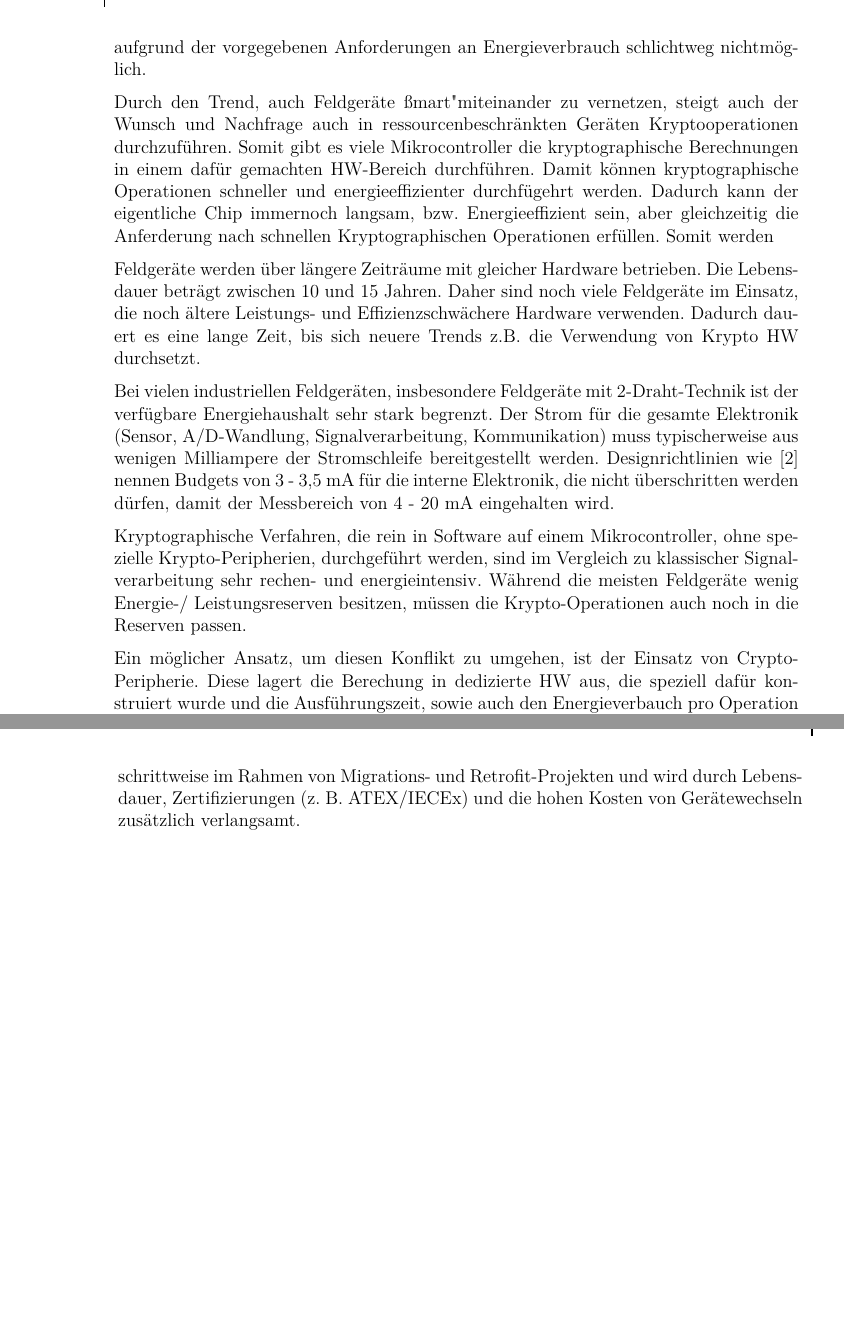
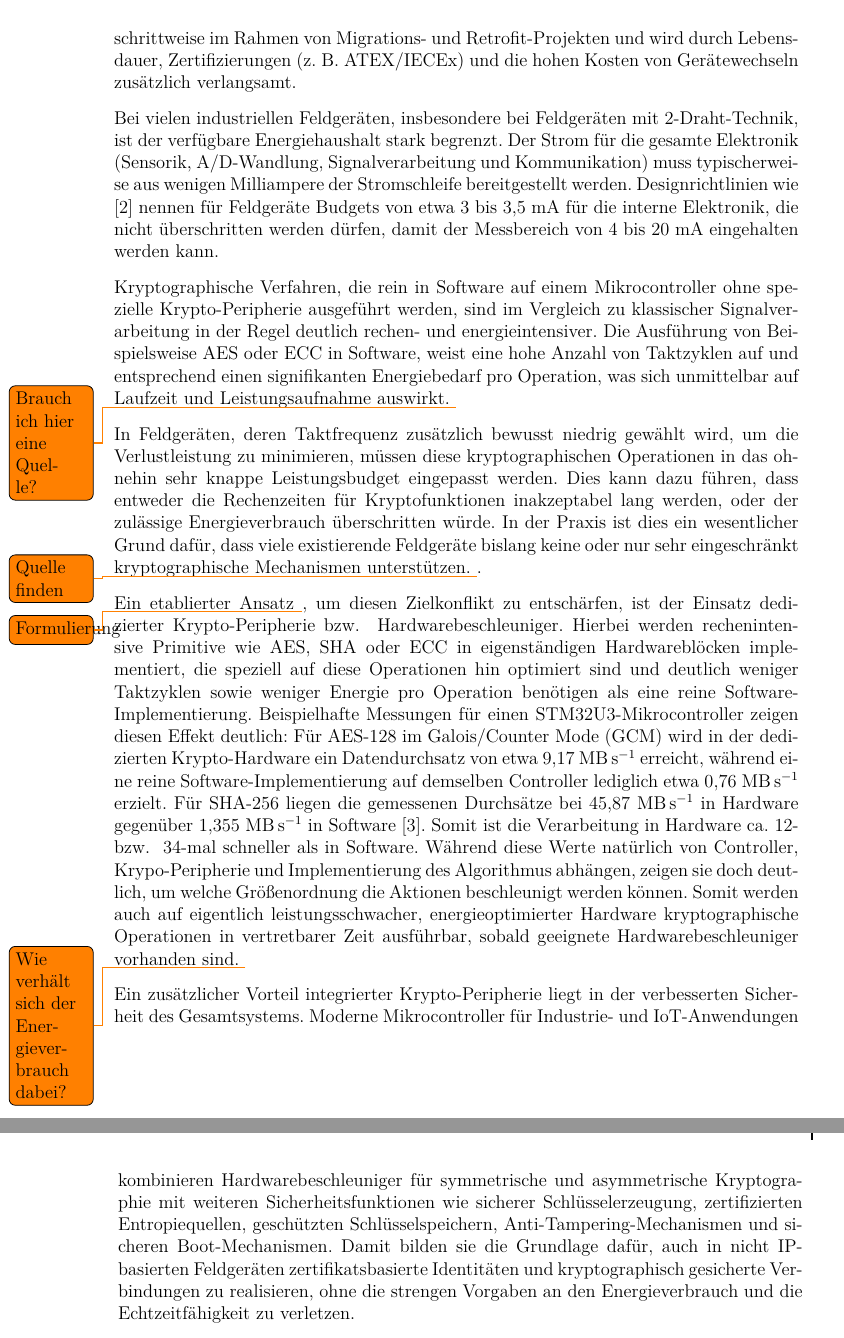
Before and after one commit to kilianr98/Thesis_Latex, a LaTeX thesis (_iMain.tex, which reads 003_Grundlagen/003_2_Stand_der_Technik/Stand_der__Technik_nicht_IP.tex, FBMStyle.tex): two parts of pages 14 and 15 of 22, joined at a grey line, cut at the place of the change, the shorter picture padded with empty space. Compiled offline with pdfLaTeX.

Commit message:
Daily commit

```diff
--- a/003_Grundlagen/003_2_Stand_der_Technik/Stand_der__Technik_nicht_IP.tex
+++ b/003_Grundlagen/003_2_Stand_der_Technik/Stand_der__Technik_nicht_IP.tex
@@ -42,13 +37,0 @@ und der Takt vom Mikrocontroller generell gedrosselt ist, können solche Operati
-(Hier irgendwie auf einen Test oder so verweisen). Aufgrund dessen wird häufig auf Kryptographische Operationen verzichtet, bzw. sind auch aufgrund
-der vorgegebenen Anforderungen an Energieverbrauch schlichtweg nichtmöglich.
-
-Durch den Trend, auch Feldgeräte "smart" miteinander zu vernetzen, steigt auch der Wunsch und Nachfrage auch in ressourcenbeschränkten Geräten Kryptooperationen
-durchzuführen.
-Somit gibt es viele Mikrocontroller die kryptographische Berechnungen in einem dafür gemachten HW-Bereich durchführen. Damit können kryptographische Operationen schneller und
-energieeffizienter durchfügehrt werden. Dadurch kann der eigentliche Chip immernoch langsam, bzw. Energieeffizient sein, aber gleichzeitig die Anferderung nach
-schnellen Kryptographischen Operationen erfüllen.
-Somit werden
-
-Feldgeräte werden über längere Zeiträume mit gleicher Hardware betrieben. Die Lebensdauer beträgt zwischen 10 und 15 Jahren.
-Daher sind noch viele Feldgeräte im Einsatz, die noch ältere Leistungs- und Effizienzschwächere Hardware verwenden.
-Dadurch dauert es eine lange Zeit, bis sich neuere Trends z.B. die Verwendung von Krypto HW durchsetzt.
@@ -60,15 +46,27 @@ Dadurch dauert es eine lange Zeit, bis sich neuere Trends z.B. die Verwendung vo
+Die Modernisierung hin zu Geräten mit integrierter Krypto-Hardware und damit die breite Umsetzung kryptografisch gesicherter Verbindungen bis hinunter zum Feldgerät erfolgt daher nur schrittweise im Rahmen von Migrations- und Retrofit-Projekten
+und wird durch Lebensdauer, Zertifizierungen (z. B. ATEX/IECEx) und die hohen Kosten von Gerätewechseln zusätzlich verlangsamt.
+
+
 % Thema begrenzter Strom
-Bei vielen industriellen Feldgeräten, insbesondere  Feldgeräte mit 2-Draht-Technik ist der verfügbare Energiehaushalt sehr stark begrenzt.
-Der Strom für die gesamte Elektronik (Sensor, A/D-Wandlung, Signalverarbeitung, Kommunikation) muss typischerweise aus wenigen Milliampere der Stromschleife bereitgestellt werden.
-Designrichtlinien wie \cite{johnson_power_2013} nennen Budgets von 3 - 3,5~\si{\milli\ampere} für die interne Elektronik, die nicht überschritten werden dürfen,
-damit der Messbereich von 4 - 20~\si{\milli\ampere} eingehalten wird.
+Bei vielen industriellen Feldgeräten, insbesondere bei Feldgeräten mit 2-Draht-Technik, ist der verfügbare Energiehaushalt stark begrenzt.
+Der Strom für die gesamte Elektronik (Sensorik, A/D-Wandlung, Signalverarbeitung und Kommunikation) muss typischerweise aus wenigen Milliampere der Stromschleife bereitgestellt werden.
+Designrichtlinien wie \cite{johnson_power_2013} nennen für Feldgeräte Budgets von etwa 3~bis 3{,}5~\si{\milli\ampere} für die interne Elektronik, die nicht überschritten werden dürfen, damit der Messbereich von 4~bis 20~\si{\milli\ampere} eingehalten werden kann. %Pass
 
-Kryptographische Verfahren, die rein in Software auf einem Mikrocontroller, ohne spezielle Krypto-Peripherien, durchgeführt werden,
-sind im Vergleich zu klassischer Signalverarbeitung sehr rechen- und energieintensiv.
-Während die meisten Feldgeräte wenig Energie-/ Leistungsreserven besitzen, müssen die Krypto-Operationen auch noch in die Reserven passen.
+Kryptographische Verfahren, die rein in Software auf einem Mikrocontroller ohne spezielle Krypto-Peripherie ausgeführt werden,
+sind im Vergleich zu klassischer Signalverarbeitung in der Regel deutlich rechen- und energieintensiver.
+Die Ausführung von Beispielsweise AES oder ECC in Software, weist eine hohe Anzahl von Taktzyklen auf und entsprechend einen signifikanten Energiebedarf pro Operation, was sich unmittelbar auf Laufzeit und Leistungsaufnahme auswirkt. \todo{Brauch ich hier eine Quelle?}
 
-Ein möglicher Ansatz, um diesen Konflikt zu umgehen, ist der Einsatz von Crypto-Peripherie. Diese lagert die Berechung in dedizierte HW aus, die speziell dafür konstruiert wurde und die Ausführungszeit,
-sowie auch den Energieverbauch pro Operation deutlich reduzieren.
+In Feldgeräten, deren Taktfrequenz zusätzlich bewusst niedrig gewählt wird, um die Verlustleistung zu minimieren, müssen diese kryptographischen Operationen in das ohnehin sehr knappe Leistungsbudget eingepasst werden.
+Dies kann dazu führen, dass entweder die Rechenzeiten für Kryptofunktionen inakzeptabel lang werden, oder der zulässige Energieverbrauch überschritten würde.
+In der Praxis ist dies ein wesentlicher Grund dafür, dass viele existierende Feldgeräte bislang keine oder nur sehr eingeschränkt kryptographische Mechanismen unterstützen. \todo{Quelle finden}.
 
-Ein weiterer Vorteil ist auch die erhöhte Sicherheit, da weitere Security Mechanismen wie sichere Erzeugung von privaten Schlüsseln, Zertifizierte Entropie, Anti-Tampering-Maßnahmen und weitere Features bietet.
+Ein etablierter Ansatz \todo{Formulierung}, um diesen Zielkonflikt zu entschärfen, ist der Einsatz dedizierter Krypto-Peripherie bzw.~ Hardwarebeschleuniger.
+Hierbei werden rechenintensive Primitive wie AES, SHA oder ECC in eigenständigen Hardwareblöcken implementiert, die speziell auf diese Operationen hin optimiert sind und deutlich weniger Taktzyklen sowie weniger Energie pro Operation benötigen als eine reine Software-Implementierung. %\cite{banerjee_energy-efficient_2017,panic_embedded_2016,rozlomii_hardware_2024}
+Beispielhafte Messungen für einen STM32U3-Mikrocontroller zeigen diesen Effekt deutlich:
+Für AES-128 im Galois/Counter Mode (GCM) wird in der dedizierten Krypto-Hardware ein Datendurchsatz von etwa
+9{,}17~\si{\mega\byte\per\second} erreicht, während eine reine Software-Implementierung auf demselben Controller lediglich etwa 0{,}76~\si{\mega\byte\per\second} erzielt.
+Für SHA-256 liegen die gemessenen Durchsätze bei 45{,}87~\si{\mega\byte\per\second} in Hardware gegenüber 1{,}355~\si{\mega\byte\per\second} in Software \cite{oryx_embedded_benchmark_nodate}.
+Somit ist die Verarbeitung in Hardware ca. 12- bzw.~ 34-mal schneller als in Software.
+Während diese Werte natürlich von Controller, Krypo-Peripherie und Implementierung des Algorithmus abhängen, zeigen sie doch deutlich, um welche Größenordnung die Aktionen beschleunigt werden können.
+Somit werden auch auf eigentlich leistungsschwacher, energieoptimierter Hardware kryptographische Operationen in vertretbarer Zeit ausführbar, sobald geeignete Hardwarebeschleuniger vorhanden sind. \todo{Wie verhält sich der Energieverbrauch dabei?}
 
@@ -80 +74,3 @@ deutlich länger als klassische IT-Hardware (Zitat). Das bedeutet, dass heute no
-Die Modernisierung hin zu Geräten mit integrierter Krypto-Hardware und damit die breite Umsetzung kryptografisch gesicherter Verbindungen bis hinunter zum Feldgerät erfolgt daher nur schrittweise im Rahmen von Migrations- und Retrofit-Projekten und wird durch Lebensdauer, Zertifizierungen (z. B. ATEX/IECEx) und die hohen Kosten von Gerätewechseln zusätzlich verlangsamt.
+Ein zusätzlicher Vorteil integrierter Krypto-Peripherie liegt in der verbesserten Sicherheit des Gesamtsystems.
+Moderne Mikrocontroller für Industrie- und IoT-Anwendungen kombinieren Hardwarebeschleuniger für symmetrische und asymmetrische Kryptographie mit weiteren Sicherheitsfunktionen wie sicherer Schlüsselerzeugung, zertifizierten Entropiequellen, geschützten Schlüsselspeichern, Anti-Tampering-Mechanismen und sicheren Boot-Mechanismen.
+Damit bilden sie die Grundlage dafür, auch in nicht IP-basierten Feldgeräten zertifikatsbasierte Identitäten und kryptographisch gesicherte Verbindungen zu realisieren, ohne die strengen Vorgaben an den Energieverbrauch und die Echtzeitfähigkeit zu verletzen.
--- a/FBMStyle.tex
+++ b/FBMStyle.tex
@@ -85,6 +85,8 @@
 
 \usepackage{booktabs}         %  toprule midrule
 
+\usepackage{todonotes}
+
 %% 2016-09-16
 \usepackage[backend=biber, language=ngerman,
 style=numeric,
```
Also changed, not shown: Migrate.tex (added, +42 -0 lines), bib.bib (+7 -0 lines), 003_Grundlagen/003_2_Stand_der_Technik/Stand_der__Technik_nicht_IP.tex (15 more changed lines), 1 other file.
